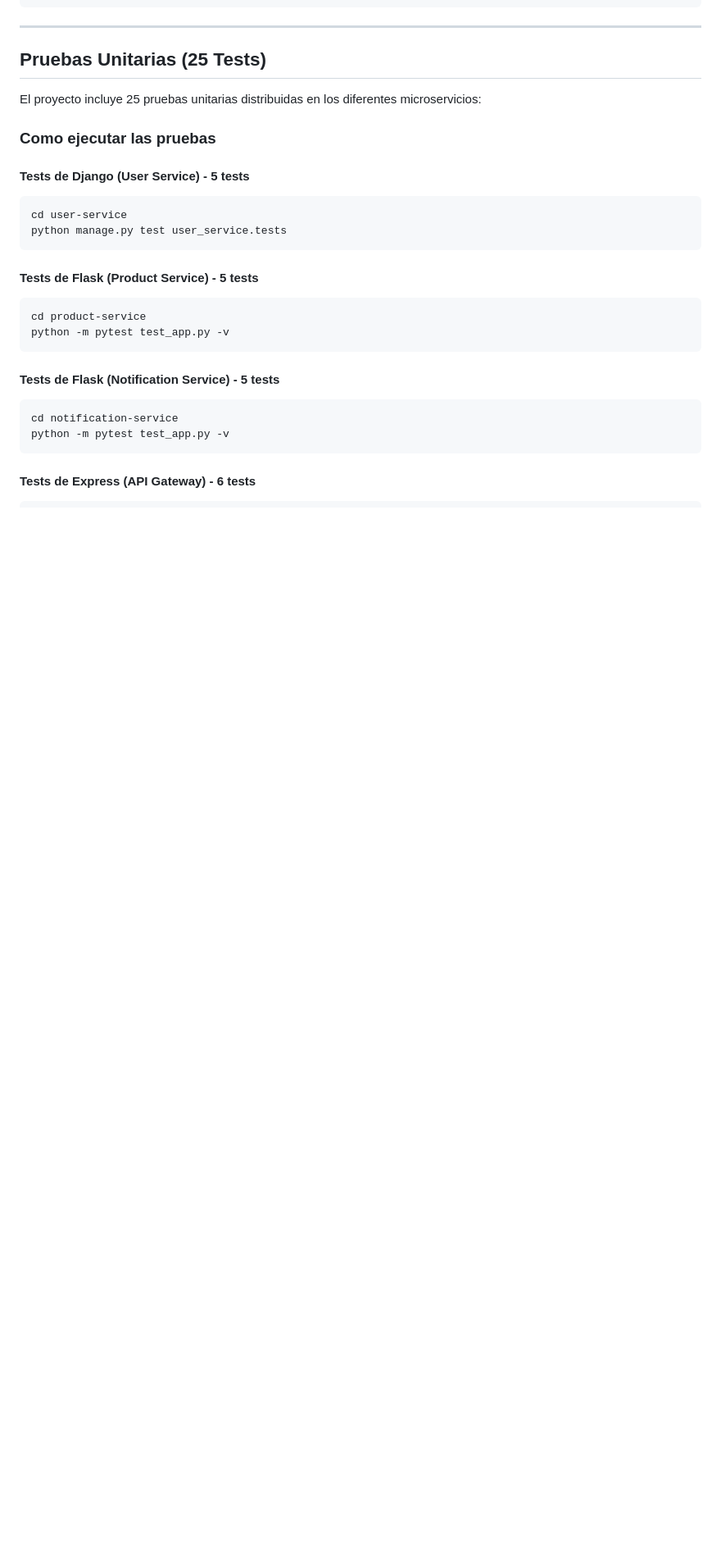
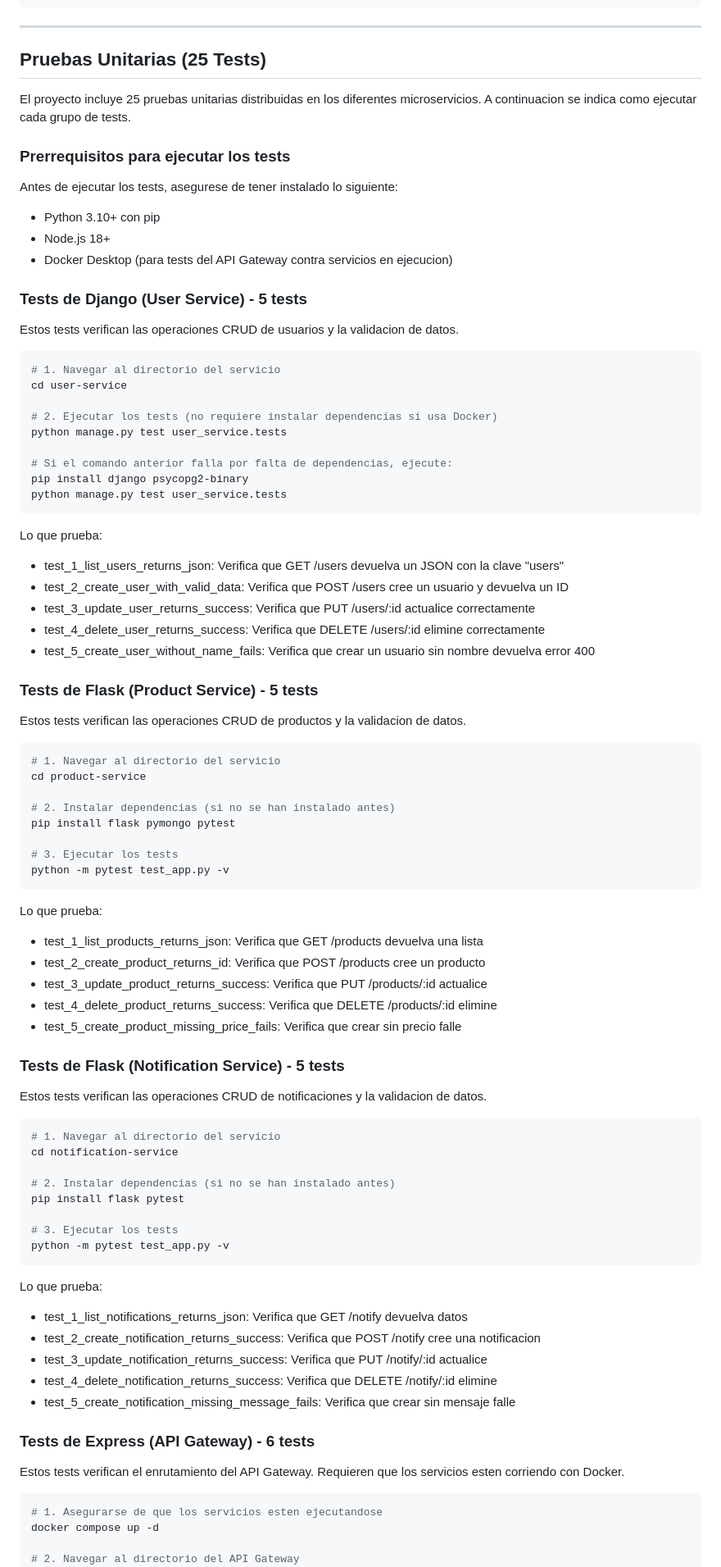
Before and after one commit to demejiasu/ProyectoSoftware2, a Markdown page: README.md, the part around one of its changes. Shown at 82% size. Drawn GitHub-style; blank space fills up the shorter version.

Commit message:
Mejorar instrucciones de tests en README: agregar pasos detallados, prerrequisitos y descripcion de cada test

````diff
--- a/README.md
+++ b/README.md
@@ -465,28 +465,90 @@ Response:
 
 ## Pruebas Unitarias (25 Tests)
 
-El proyecto incluye 25 pruebas unitarias distribuidas en los diferentes microservicios:
+El proyecto incluye 25 pruebas unitarias distribuidas en los diferentes microservicios. A continuacion se indica como ejecutar cada grupo de tests.
 
-### Como ejecutar las pruebas
+### Prerrequisitos para ejecutar los tests
 
-#### Tests de Django (User Service) - 5 tests
+Antes de ejecutar los tests, asegurese de tener instalado lo siguiente:
+
+- Python 3.10+ con pip
+- Node.js 18+
+- Docker Desktop (para tests del API Gateway contra servicios en ejecucion)
+
+### Tests de Django (User Service) - 5 tests
+
+Estos tests verifican las operaciones CRUD de usuarios y la validacion de datos.
+
 ```bash
+# 1. Navegar al directorio del servicio
 cd user-service
+
+# 2. Ejecutar los tests (no requiere instalar dependencias si usa Docker)
+python manage.py test user_service.tests
+
+# Si el comando anterior falla por falta de dependencias, ejecute:
+pip install django psycopg2-binary
 python manage.py test user_service.tests
 ```
 
-#### Tests de Flask (Product Service) - 5 tests
+Lo que prueba:
+- test_1_list_users_returns_json: Verifica que GET /users devuelva un JSON con la clave "users"
+- test_2_create_user_with_valid_data: Verifica que POST /users cree un usuario y devuelva un ID
+- test_3_update_user_returns_success: Verifica que PUT /users/:id actualice correctamente
+- test_4_delete_user_returns_success: Verifica que DELETE /users/:id elimine correctamente
+- test_5_create_user_without_name_fails: Verifica que crear un usuario sin nombre devuelva error 400
+
+### Tests de Flask (Product Service) - 5 tests
+
+Estos tests verifican las operaciones CRUD de productos y la validacion de datos.
+
 ```bash
+# 1. Navegar al directorio del servicio
 cd product-service
+
+# 2. Instalar dependencias (si no se han instalado antes)
+pip install flask pymongo pytest
+
+# 3. Ejecutar los tests
 python -m pytest test_app.py -v
 ```
 
-#### Tests de Flask (Notification Service) - 5 tests
+Lo que prueba:
+- test_1_list_products_returns_json: Verifica que GET /products devuelva una lista
+- test_2_create_product_returns_id: Verifica que POST /products cree un producto
+- test_3_update_product_returns_success: Verifica que PUT /products/:id actualice
+- test_4_delete_product_returns_success: Verifica que DELETE /products/:id elimine
+- test_5_create_product_missing_price_fails: Verifica que crear sin precio falle
+
+### Tests de Flask (Notification Service) - 5 tests
+
+Estos tests verifican las operaciones CRUD de notificaciones y la validacion de datos.
+
 ```bash
+# 1. Navegar al directorio del servicio
 cd notification-service
+
+# 2. Instalar dependencias (si no se han instalado antes)
+pip install flask pytest
+
+# 3. Ejecutar los tests
 python -m pytest test_app.py -v
 ```
 
-#### Tests de Express (API Gateway) - 6 tests
+Lo que prueba:
+- test_1_list_notifications_returns_json: Verifica que GET /notify devuelva datos
+- test_2_create_notification_returns_success: Verifica que POST /notify cree una notificacion
+- test_3_update_notification_returns_success: Verifica que PUT /notify/:id actualice
+- test_4_delete_notification_returns_success: Verifica que DELETE /notify/:id elimine
+- test_5_create_notification_missing_message_fails: Verifica que crear sin mensaje falle
+
+### Tests de Express (API Gateway) - 6 tests
+
+Estos tests verifican el enrutamiento del API Gateway. Requieren que los servicios esten corriendo con Docker.
+
 ```bash
+# 1. Asegurarse de que los servicios esten ejecutandose
+docker compose up -d
+
+# 2. Navegar al directorio del API Gateway
 cd api-gateway
````
Also changed, not shown: other parts of README.md (+37 -6 lines).
